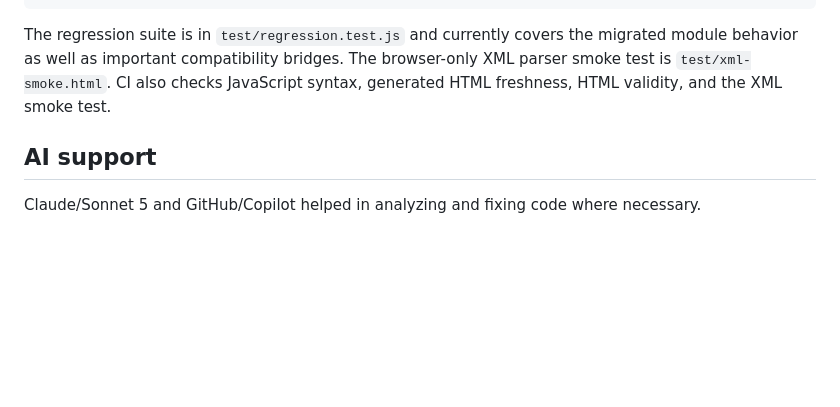
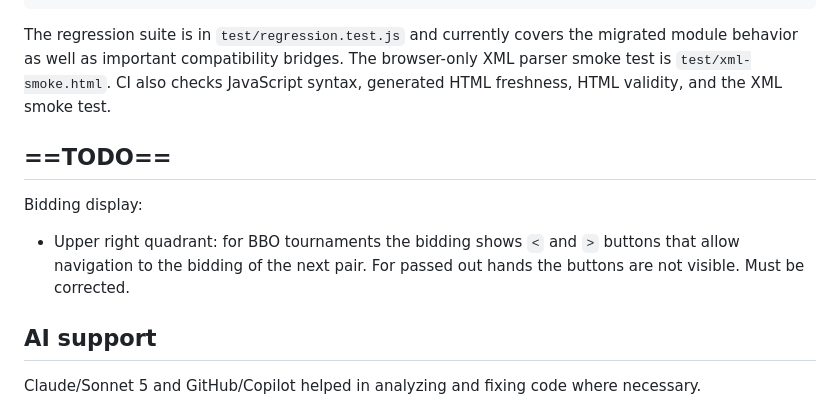
Before and after one commit to krtschil/BSOL, a Markdown page: README.md, the part around the change. Drawn GitHub-style; blank space fills up the shorter version.

Commit message:
Added TODO section

```diff
--- a/README.md
+++ b/README.md
@@ -121,5 +121,10 @@ module behavior as well as important compatibility bridges. The browser-only XML
 smoke test is `test/xml-smoke.html`. CI also checks JavaScript syntax, generated HTML
 freshness, HTML validity, and the XML smoke test.
 
+## ==TODO==
+Bidding display:
+- Upper right quadrant: for BBO tournaments the bidding shows `<` and `>` buttons that allow navigation to
+the bidding of the next pair. For passed out hands the buttons are not visible. Must be corrected.
+
 ## AI support
 Claude/Sonnet 5 and GitHub/Copilot helped in analyzing and fixing code where necessary.
```
